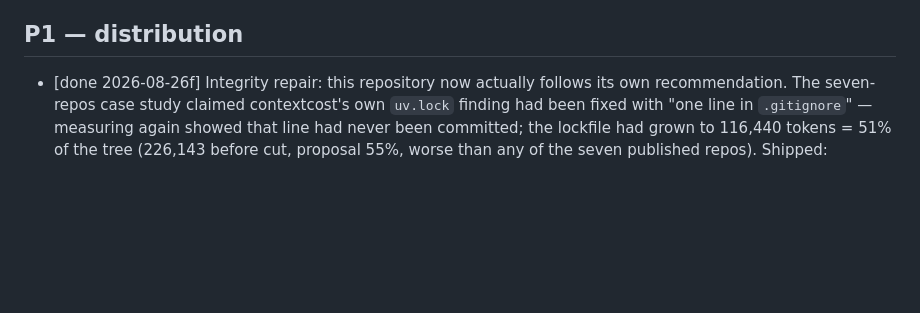
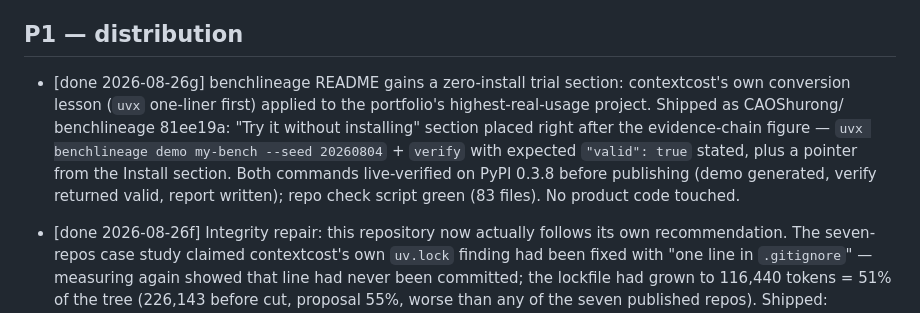
Before and after one commit to CAOShurong/contextcost, a Markdown page: PRODUCT_BACKLOG.md, the part around the change. GitHub-like rendering; blank space fills up the shorter version.

Commit message:
product: backlog — benchlineage zero-install trial shipped (81ee19a)

```diff
--- a/PRODUCT_BACKLOG.md
+++ b/PRODUCT_BACKLOG.md
@@ -34,6 +34,16 @@ methodology is the moat; everything below strengthens or distributes it.
 
 ## P1 — distribution
 
+- [done 2026-08-26g] benchlineage README gains a zero-install trial section:
+      contextcost's own conversion lesson (`uvx` one-liner first) applied to
+      the portfolio's highest-real-usage project. Shipped as CAOShurong/
+      benchlineage 81ee19a: "Try it without installing" section placed right
+      after the evidence-chain figure — `uvx benchlineage demo my-bench
+      --seed 20260804` + `verify` with expected `"valid": true` stated, plus
+      a pointer from the Install section. Both commands live-verified on
+      PyPI 0.3.8 before publishing (demo generated, verify returned valid,
+      report written); repo check script green (83 files). No product code
+      touched.
 - [done 2026-08-26f] Integrity repair: this repository now actually follows its
       own recommendation. The seven-repos case study claimed contextcost's own
       `uv.lock` finding had been fixed with "one line in `.gitignore`" —
```
